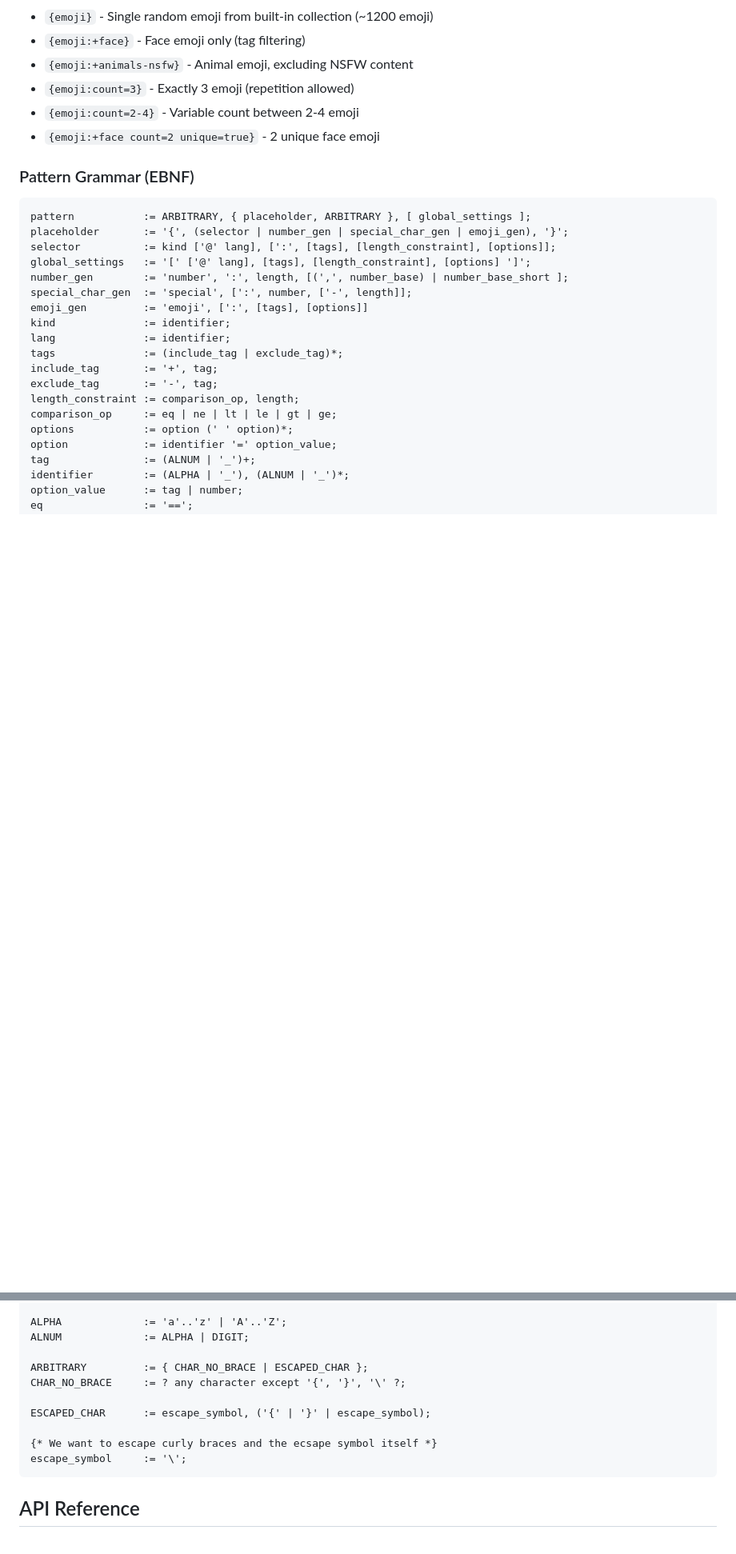
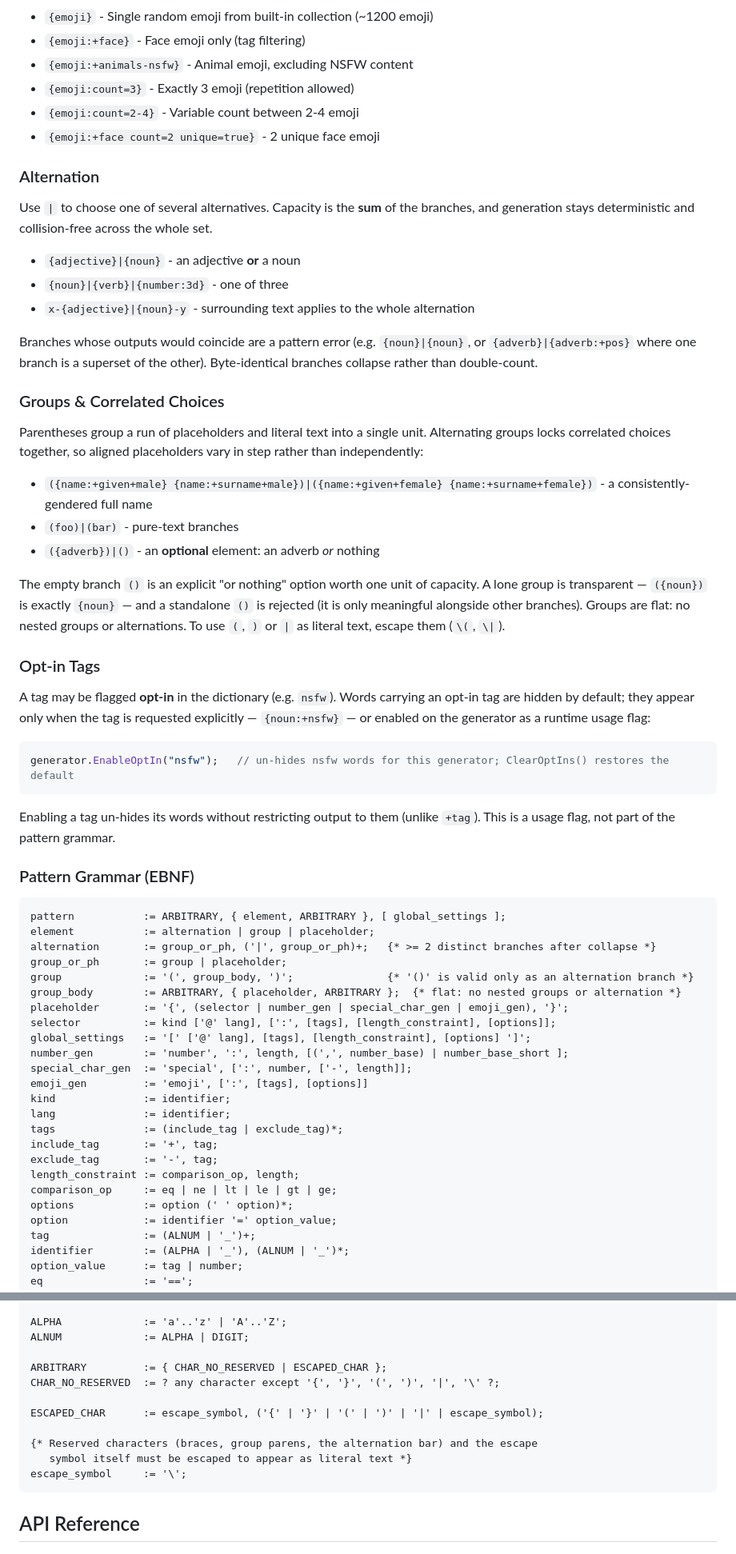
Before and after one commit to slugkit/slugkit-generator, a Markdown page: README.md, 2 parts joined by grey strips. Shown at 80% size. Rendered like a GitHub page; blank space fills up the shorter version.

````diff
--- a/README.md
+++ b/README.md
@@ -144,10 +145,45 @@ SlugKit uses a powerful pattern language that supports multiple element types:
 - `{emoji:count=2-4}` - Variable count between 2-4 emoji
 - `{emoji:+face count=2 unique=true}` - 2 unique face emoji
 
+### Alternation
+
+Use `|` to choose one of several alternatives. Capacity is the **sum** of the branches, and generation stays deterministic and collision-free across the whole set.
+
+- `{adjective}|{noun}` - an adjective **or** a noun
+- `{noun}|{verb}|{number:3d}` - one of three
+- `x-{adjective}|{noun}-y` - surrounding text applies to the whole alternation
+
+Branches whose outputs would coincide are a pattern error (e.g. `{noun}|{noun}`, or `{adverb}|{adverb:+pos}` where one branch is a superset of the other). Byte-identical branches collapse rather than double-count.
+
+### Groups & Correlated Choices
+
+Parentheses group a run of placeholders and literal text into a single unit. Alternating groups locks correlated choices together, so aligned placeholders vary in step rather than independently:
+
+- `({name:+given+male} {name:+surname+male})|({name:+given+female} {name:+surname+female})` - a consistently-gendered full name
+- `(foo)|(bar)` - pure-text branches
+- `({adverb})|()` - an **optional** element: an adverb *or* nothing
+
+The empty branch `()` is an explicit "or nothing" option worth one unit of capacity. A lone group is transparent — `({noun})` is exactly `{noun}` — and a standalone `()` is rejected (it is only meaningful alongside other branches). Groups are flat: no nested groups or alternations. To use `(`, `)` or `|` as literal text, escape them (`\(`, `\|`).
+
+### Opt-in Tags
+
+A tag may be flagged **opt-in** in the dictionary (e.g. `nsfw`). Words carrying an opt-in tag are hidden by default; they appear only when the tag is requested explicitly — `{noun:+nsfw}` — or enabled on the generator as a runtime usage flag:
+
+```cpp
+generator.EnableOptIn("nsfw");   // un-hides nsfw words for this generator; ClearOptIns() restores the default
+```
+
+Enabling a tag un-hides its words without restricting output to them (unlike `+tag`). This is a usage flag, not part of the pattern grammar.
+
 ### Pattern Grammar (EBNF)
 
 ```ebnf
-pattern           := ARBITRARY, { placeholder, ARBITRARY }, [ global_settings ];
+pattern           := ARBITRARY, { element, ARBITRARY }, [ global_settings ];
+element           := alternation | group | placeholder;
+alternation       := group_or_ph, ('|', group_or_ph)+;   {* >= 2 distinct branches after collapse *}
+group_or_ph       := group | placeholder;
+group             := '(', group_body, ')';               {* '()' is valid only as an alternation branch *}
+group_body        := ARBITRARY, { placeholder, ARBITRARY };  {* flat: no nested groups or alternation *}
 placeholder       := '{', (selector | number_gen | special_char_gen | emoji_gen), '}';
 selector          := kind ['@' lang], [':', [tags], [length_constraint], [options]];
 global_settings   := '[' ['@' lang], [tags], [length_constraint], [options] ']';
@@ -183,12 +219,13 @@ DIGIT             := '0'..'9';
 ALPHA             := 'a'..'z' | 'A'..'Z';
 ALNUM             := ALPHA | DIGIT;
 
-ARBITRARY         := { CHAR_NO_BRACE | ESCAPED_CHAR };
-CHAR_NO_BRACE     := ? any character except '{', '}', '\' ?;
+ARBITRARY         := { CHAR_NO_RESERVED | ESCAPED_CHAR };
+CHAR_NO_RESERVED  := ? any character except '{', '}', '(', ')', '|', '\' ?;
 
-ESCAPED_CHAR      := escape_symbol, ('{' | '}' | escape_symbol);
+ESCAPED_CHAR      := escape_symbol, ('{' | '}' | '(' | ')' | '|' | escape_symbol);
 
-{* We want to escape curly braces and the ecsape symbol itself *}
+{* Reserved characters (braces, group parens, the alternation bar) and the escape
+   symbol itself must be escaped to appear as literal text *}
 escape_symbol     := '\';
 ```
 
````
Also changed, not shown: other parts of README.md (+13 -12 lines).
